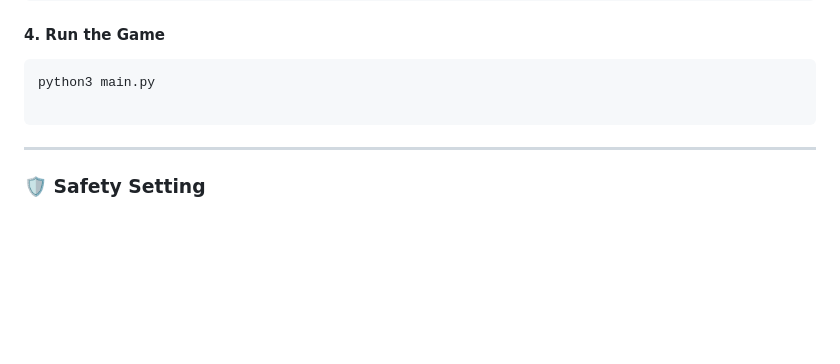
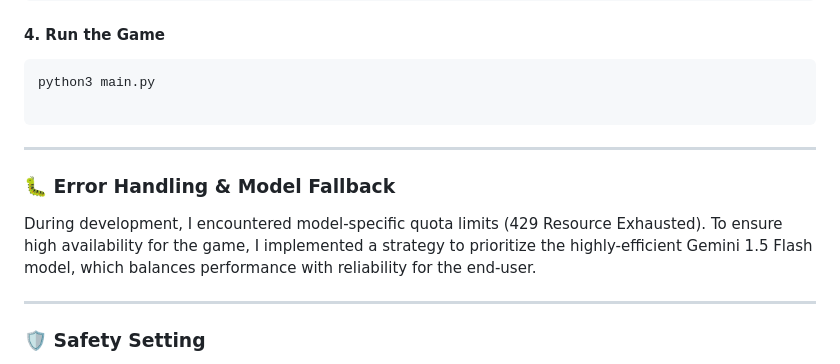
Before and after one commit to mobrahi/SENTINEL.EXE-AI-Firewall, a Markdown page: README.md, the part around one of its changes. Rendered like a GitHub page; blank space fills up the shorter version.

Commit message:
Document error handling and model fallback strategy
Added error handling and model fallback strategy to ensure high availability during quota limits.

```diff
--- a/README.md
+++ b/README.md
@@ -111,6 +109,11 @@ python3 main.py
 
 ---
 
+### 🐛 Error Handling & Model Fallback
+During development, I encountered model-specific quota limits (429 Resource Exhausted). To ensure high availability for the game, I implemented a strategy to prioritize the highly-efficient Gemini 1.5 Flash model, which balances performance with reliability for the end-user.
+
+---
+
 ### 🛡️ Safety Setting
 
 I utilized the google.genai.types module to explicitly define safety thresholds. This ensures that even if the game lore is generated dynamically, it remains within the boundaries of a 'Teen' rated game experience by blocking low-probability harmful content.
```
Also changed, not shown: other parts of README.md (+0 -2 lines).
